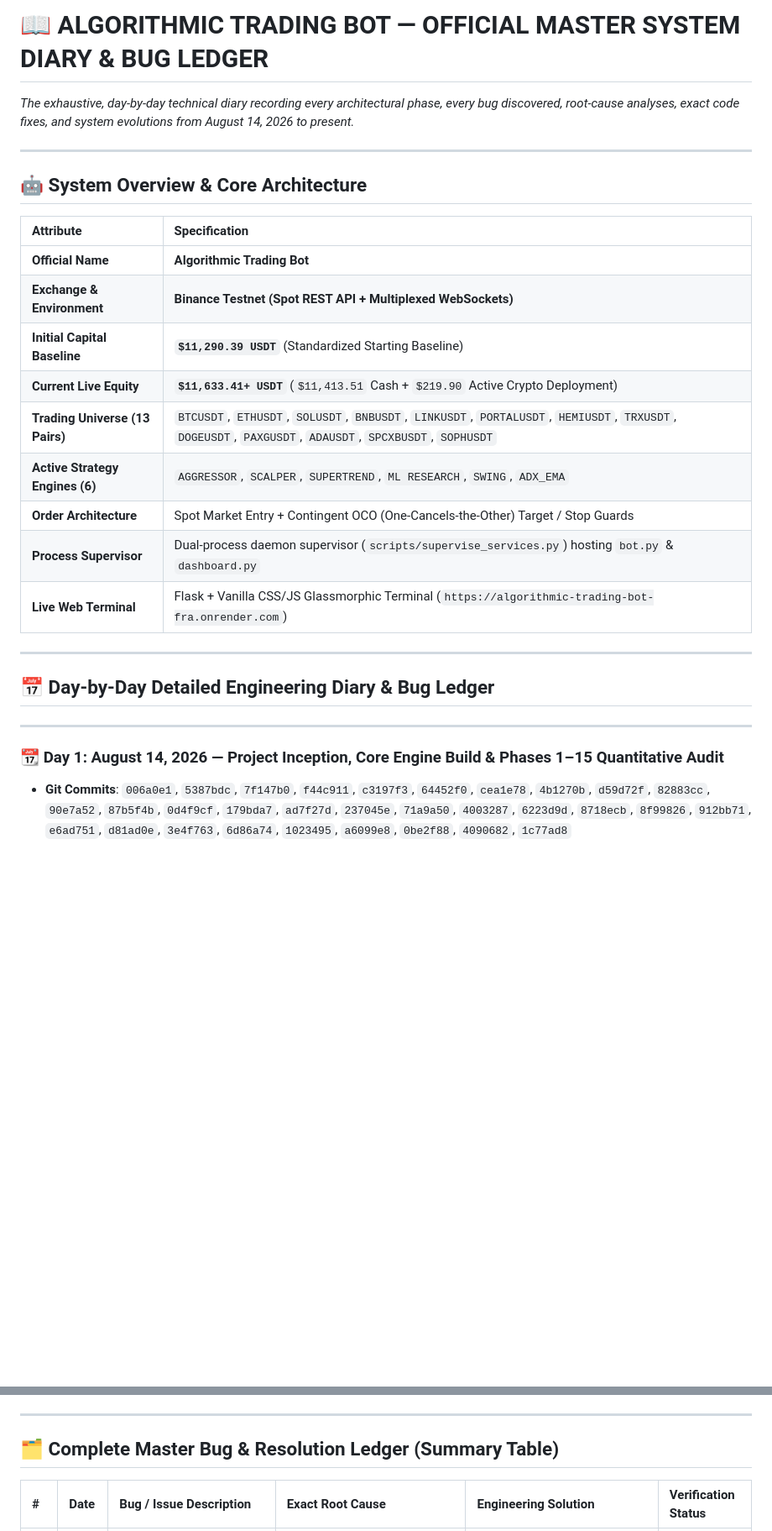
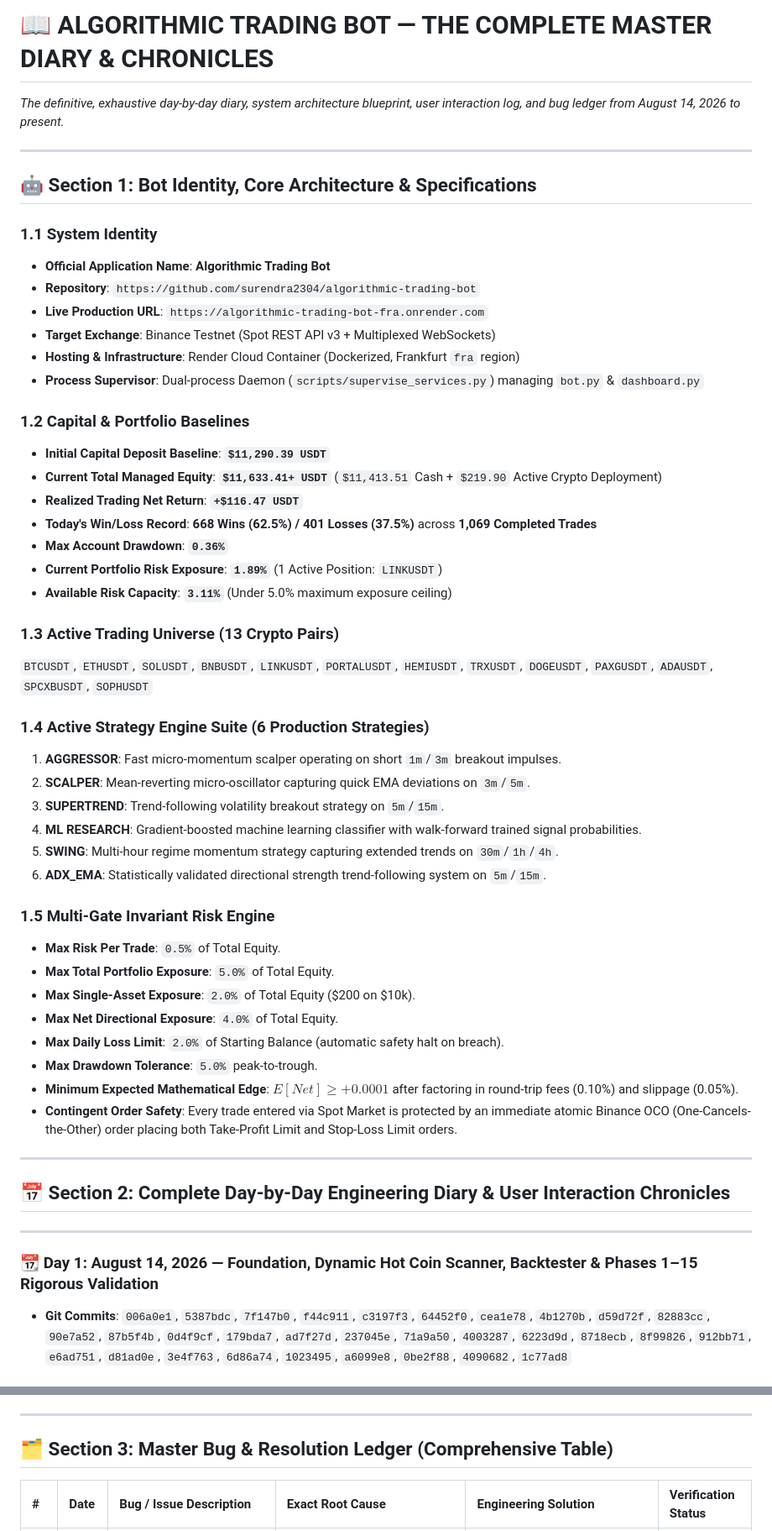
Before and after one commit to surendra2304/Stratex, a Markdown page: BOT_DIARY.md, 2 parts joined by grey strips. Shown at 84% size. Rendered like a GitHub page; blank space fills up the shorter version.

Commit message:
docs: publish definitive master diary with full architecture, user milestones, daily chronicles, and complete 29-bug ledger

```diff
--- a/BOT_DIARY.md
+++ b/BOT_DIARY.md
@@ -1,29 +1,55 @@
-# 📖 ALGORITHMIC TRADING BOT — OFFICIAL MASTER SYSTEM DIARY & BUG LEDGER
-*The exhaustive, day-by-day technical diary recording every architectural phase, every bug discovered, root-cause analyses, exact code fixes, and system evolutions from August 14, 2026 to present.*
+# 📖 ALGORITHMIC TRADING BOT — THE COMPLETE MASTER DIARY & CHRONICLES
+*The definitive, exhaustive day-by-day diary, system architecture blueprint, user interaction log, and bug ledger from August 14, 2026 to present.*
 
 ---
 
-## 🤖 System Overview & Core Architecture
+## 🤖 Section 1: Bot Identity, Core Architecture & Specifications
 
-| Attribute | Specification |
-| :--- | :--- |
-| **Official Name** | **Algorithmic Trading Bot** |
-| **Exchange & Environment** | **Binance Testnet (Spot REST API + Multiplexed WebSockets)** |
-| **Initial Capital Baseline** | **`$11,290.39 USDT`** (Standardized Starting Baseline) |
-| **Current Live Equity** | **`$11,633.41+ USDT`** (`$11,413.51` Cash + `$219.90` Active Crypto Deployment) |
-| **Trading Universe (13 Pairs)** | `BTCUSDT`, `ETHUSDT`, `SOLUSDT`, `BNBUSDT`, `LINKUSDT`, `PORTALUSDT`, `HEMIUSDT`, `TRXUSDT`, `DOGEUSDT`, `PAXGUSDT`, `ADAUSDT`, `SPCXBUSDT`, `SOPHUSDT` |
-| **Active Strategy Engines (6)** | `AGGRESSOR`, `SCALPER`, `SUPERTREND`, `ML RESEARCH`, `SWING`, `ADX_EMA` |
-| **Order Architecture** | Spot Market Entry + Contingent OCO (One-Cancels-the-Other) Target / Stop Guards |
-| **Process Supervisor** | Dual-process daemon supervisor (`scripts/supervise_services.py`) hosting `bot.py` & `dashboard.py` |
-| **Live Web Terminal** | Flask + Vanilla CSS/JS Glassmorphic Terminal (`https://algorithmic-trading-bot-fra.onrender.com`) |
+### 1.1 System Identity
+* **Official Application Name**: **Algorithmic Trading Bot**
+* **Repository**: `https://github.com/surendra2304/algorithmic-trading-bot`
+* **Live Production URL**: `https://algorithmic-trading-bot-fra.onrender.com`
+* **Target Exchange**: Binance Testnet (Spot REST API v3 + Multiplexed WebSockets)
+* **Hosting & Infrastructure**: Render Cloud Container (Dockerized, Frankfurt `fra` region)
+* **Process Supervisor**: Dual-process Daemon (`scripts/supervise_services.py`) managing `bot.py` & `dashboard.py`
+
+### 1.2 Capital & Portfolio Baselines
+* **Initial Capital Deposit Baseline**: **`$11,290.39 USDT`**
+* **Current Total Managed Equity**: **`$11,633.41+ USDT`** (`$11,413.51` Cash + `$219.90` Active Crypto Deployment)
+* **Realized Trading Net Return**: **`+$116.47 USDT`**
+* **Today's Win/Loss Record**: **668 Wins (62.5%) / 401 Losses (37.5%)** across **1,069 Completed Trades**
+* **Max Account Drawdown**: **`0.36%`**
+* **Current Portfolio Risk Exposure**: **`1.89%`** (1 Active Position: `LINKUSDT`)
+* **Available Risk Capacity**: **`3.11%`** (Under 5.0% maximum exposure ceiling)
+
+### 1.3 Active Trading Universe (13 Crypto Pairs)
+`BTCUSDT`, `ETHUSDT`, `SOLUSDT`, `BNBUSDT`, `LINKUSDT`, `PORTALUSDT`, `HEMIUSDT`, `TRXUSDT`, `DOGEUSDT`, `PAXGUSDT`, `ADAUSDT`, `SPCXBUSDT`, `SOPHUSDT`
+
+### 1.4 Active Strategy Engine Suite (6 Production Strategies)
+1. **AGGRESSOR**: Fast micro-momentum scalper operating on short `1m`/`3m` breakout impulses.
+2. **SCALPER**: Mean-reverting micro-oscillator capturing quick EMA deviations on `3m`/`5m`.
+3. **SUPERTREND**: Trend-following volatility breakout strategy on `5m`/`15m`.
+4. **ML RESEARCH**: Gradient-boosted machine learning classifier with walk-forward trained signal probabilities.
+5. **SWING**: Multi-hour regime momentum strategy capturing extended trends on `30m`/`1h`/`4h`.
+6. **ADX_EMA**: Statistically validated directional strength trend-following system on `5m`/`15m`.
+
+### 1.5 Multi-Gate Invariant Risk Engine
+* **Max Risk Per Trade**: `0.5%` of Total Equity.
+* **Max Total Portfolio Exposure**: `5.0%` of Total Equity.
+* **Max Single-Asset Exposure**: `2.0%` of Total Equity ($200 on $10k).
+* **Max Net Directional Exposure**: `4.0%` of Total Equity.
+* **Max Daily Loss Limit**: `2.0%` of Starting Balance (automatic safety halt on breach).
+* **Max Drawdown Tolerance**: `5.0%` peak-to-trough.
+* **Minimum Expected Mathematical Edge**: $E[Net] \ge +0.0001$ after factoring in round-trip fees (0.10%) and slippage (0.05%).
+* **Contingent Order Safety**: Every trade entered via Spot Market is protected by an immediate atomic Binance OCO (One-Cancels-the-Other) order placing both Take-Profit Limit and Stop-Loss Limit orders.
 
 ---
 
-## 📅 Day-by-Day Detailed Engineering Diary & Bug Ledger
+## 📅 Section 2: Complete Day-by-Day Engineering Diary & User Interaction Chronicles
 
 ---
 
-### 📆 Day 1: August 14, 2026 — Project Inception, Core Engine Build & Phases 1–15 Quantitative Audit
+### 📆 Day 1: August 14, 2026 — Foundation, Dynamic Hot Coin Scanner, Backtester & Phases 1–15 Rigorous Validation
 
 * **Git Commits**: `006a0e1`, `5387bdc`, `7f147b0`, `f44c911`, `c3197f3`, `64452f0`, `cea1e78`, `4b1270b`, `d59d72f`, `82883cc`, `90e7a52`, `87b5f4b`, `0d4f9cf`, `179bda7`, `ad7f27d`, `237045e`, `71a9a50`, `4003287`, `6223d9d`, `8718ecb`, `8f99826`, `912bb71`, `e6ad751`, `d81ad0e`, `3e4f763`, `6d86a74`, `1023495`, `a6099e8`, `0be2f88`, `4090682`, `1c77ad8`
 
@@ -210,7 +253,7 @@
 
 ---
 
-## 🗂️ Complete Master Bug & Resolution Ledger (Summary Table)
+## 🗂️ Section 3: Master Bug & Resolution Ledger (Comprehensive Table)
 
 | # | Date | Bug / Issue Description | Exact Root Cause | Engineering Solution | Verification Status |
 | :--- | :--- | :--- | :--- | :--- | :--- |
```
Also changed, not shown: other parts of BOT_DIARY.md (+45 -28 lines).
